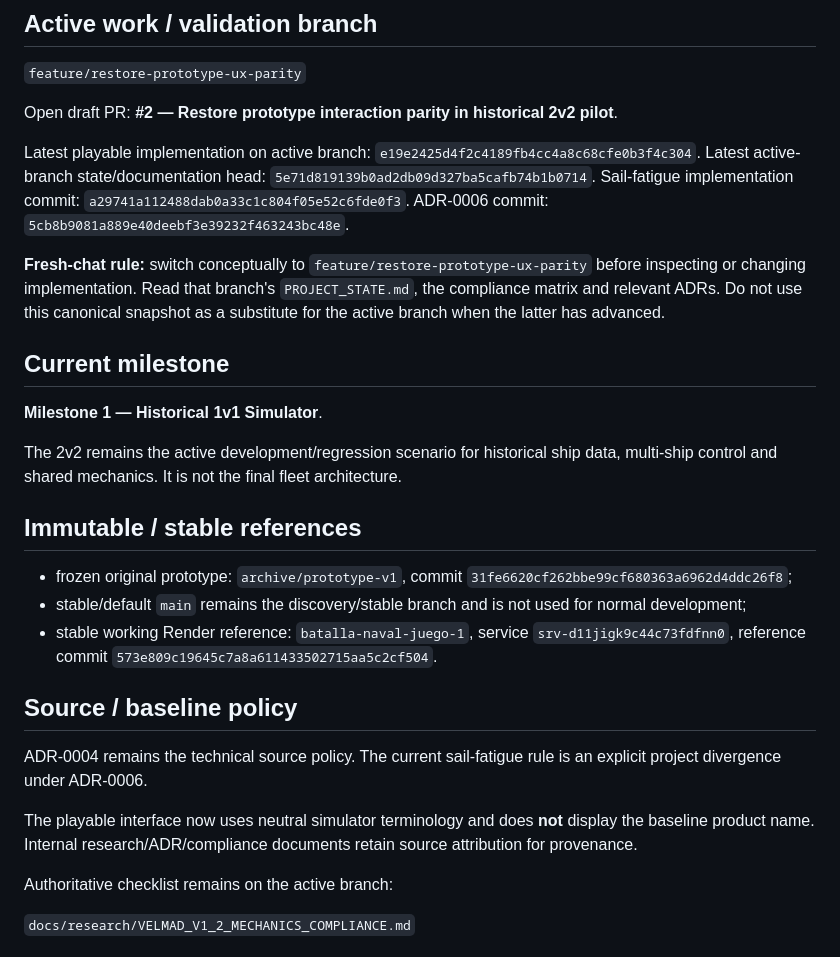
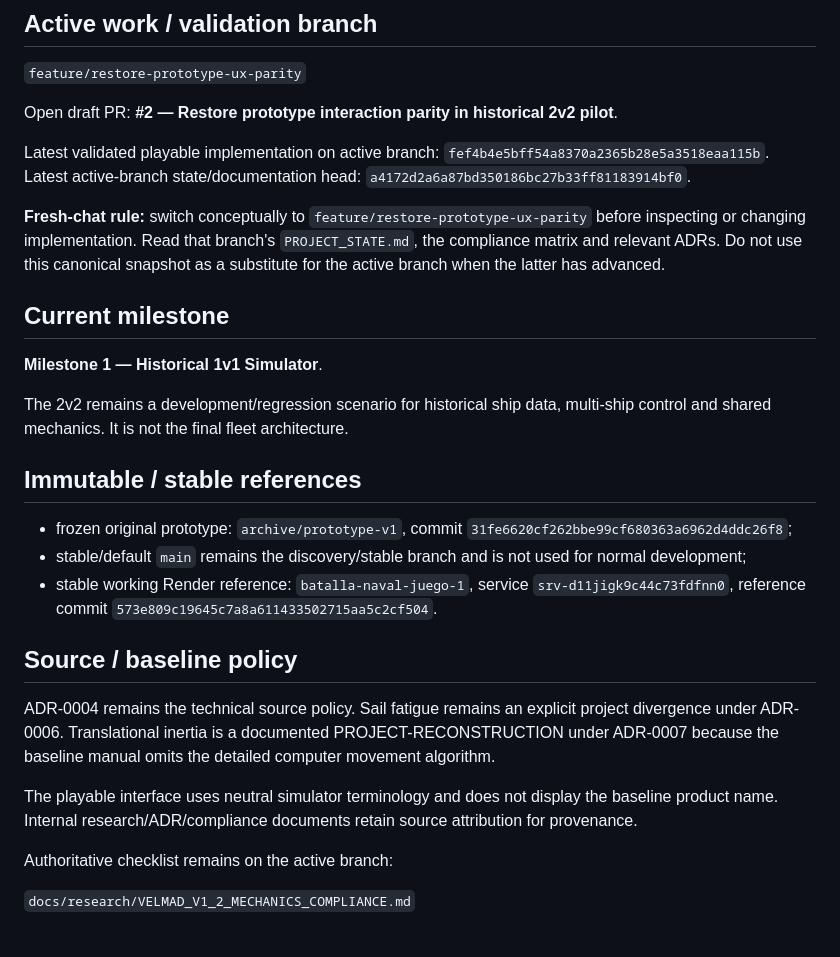
Before and after one commit to Reyndio/batalla-naval-juego, a Markdown page: PROJECT_STATE.md, the part around one of its changes. Drawn GitHub-style.

```diff
--- a/PROJECT_STATE.md
+++ b/PROJECT_STATE.md
@@ -12,10 +12,8 @@ Last updated: 2026-09-20
 
 Open draft PR: **#2 — Restore prototype interaction parity in historical 2v2 pilot**.
 
-Latest playable implementation on active branch: `e19e2425d4f2c4189fb4cc4a8c68cfe0b3f4c304`.
-Latest active-branch state/documentation head: `5e71d819139b0ad2db09d327ba5cafb74b1b0714`.
-Sail-fatigue implementation commit: `a29741a112488dab0a33c1c804f05e52c6fde0f3`.
-ADR-0006 commit: `5cb8b9081a889e40deebf3e39232f463243bc48e`.
+Latest validated playable implementation on active branch: `fef4b4e5bff54a8370a2365b28e5a3518eaa115b`.
+Latest active-branch state/documentation head: `a4172d2a6a87bd350186bc27b33ff81183914bf0`.
 
 **Fresh-chat rule:** switch conceptually to `feature/restore-prototype-ux-parity` before inspecting or changing implementation. Read that branch's `PROJECT_STATE.md`, the compliance matrix and relevant ADRs. Do not use this canonical snapshot as a substitute for the active branch when the latter has advanced.
 
@@ -23,7 +21,7 @@ ADR-0006 commit: `5cb8b9081a889e40deebf3e39232f463243bc48e`.
 
 **Milestone 1 — Historical 1v1 Simulator**.
 
-The 2v2 remains the active development/regression scenario for historical ship data, multi-ship control and shared mechanics. It is not the final fleet architecture.
+The 2v2 remains a development/regression scenario for historical ship data, multi-ship control and shared mechanics. It is not the final fleet architecture.
 
 ## Immutable / stable references
 
@@ -33,9 +31,9 @@ The 2v2 remains the active development/regression scenario for historical ship d
 
 ## Source / baseline policy
 
-ADR-0004 remains the technical source policy. The current sail-fatigue rule is an explicit project divergence under ADR-0006.
+ADR-0004 remains the technical source policy. Sail fatigue remains an explicit project divergence under ADR-0006. Translational inertia is a documented PROJECT-RECONSTRUCTION under ADR-0007 because the baseline manual omits the detailed computer movement algorithm.
 
-The playable interface now uses neutral simulator terminology and does **not** display the baseline product name. Internal research/ADR/compliance documents retain source attribution for provenance.
+The playable interface uses neutral simulator terminology and does not display the baseline product name. Internal research/ADR/compliance documents retain source attribution for provenance.
 
 Authoritative checklist remains on the active branch:
 
```
Also changed, not shown: other parts of PROJECT_STATE.md (+9 -22 lines).
